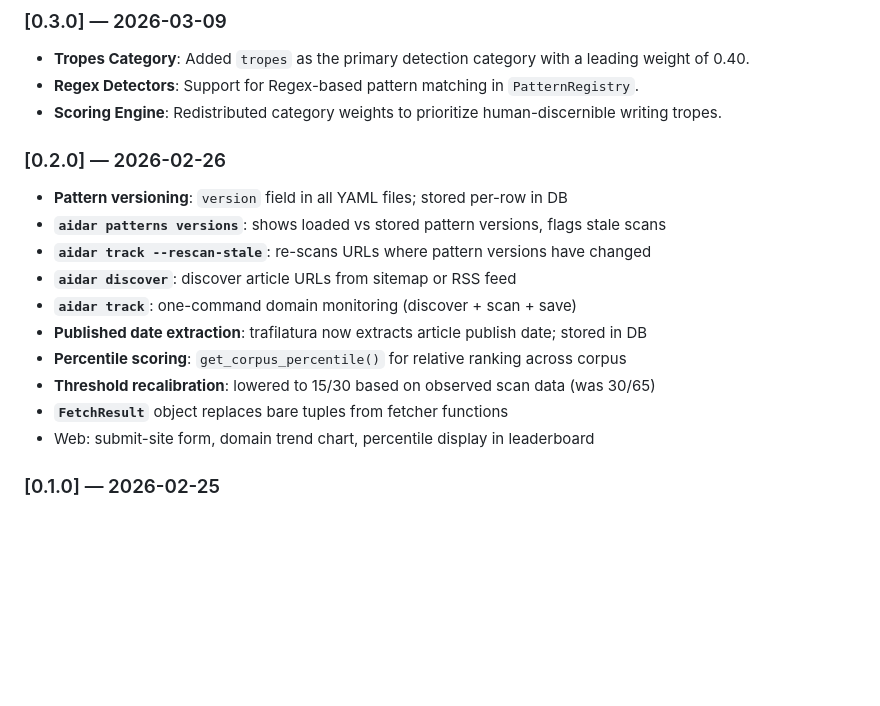
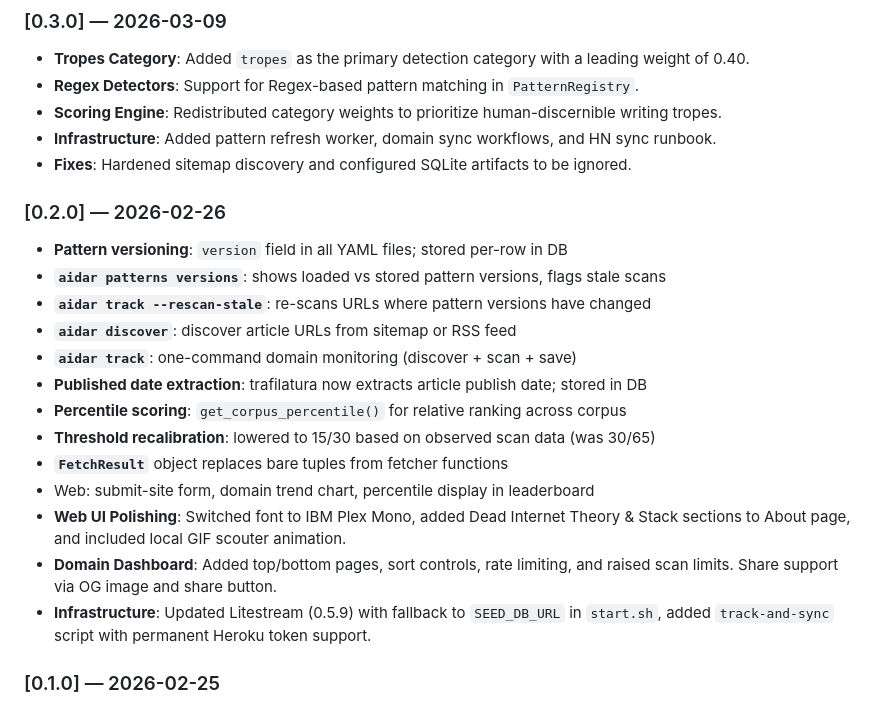
Before and after one commit to carteakey/aidar, a Markdown page: CHANGELOG.md, the part around the change. Drawn GitHub-style; blank space fills up the shorter version.

Commit message:
docs: add missing git history items to changelog

```diff
--- a/CHANGELOG.md
+++ b/CHANGELOG.md
@@ -20,6 +20,8 @@ Pattern version bumps are noted separately from tool version bumps.
 - **Tropes Category**: Added `tropes` as the primary detection category with a leading weight of 0.40.
 - **Regex Detectors**: Support for Regex-based pattern matching in `PatternRegistry`.
 - **Scoring Engine**: Redistributed category weights to prioritize human-discernible writing tropes.
+- **Infrastructure**: Added pattern refresh worker, domain sync workflows, and HN sync runbook.
+- **Fixes**: Hardened sitemap discovery and configured SQLite artifacts to be ignored.
 
 ### [0.2.0] — 2026-02-26
 - **Pattern versioning**: `version` field in all YAML files; stored per-row in DB
@@ -32,6 +34,9 @@ Pattern version bumps are noted separately from tool version bumps.
 - **Threshold recalibration**: lowered to 15/30 based on observed scan data (was 30/65)
 - **`FetchResult`** object replaces bare tuples from fetcher functions
 - Web: submit-site form, domain trend chart, percentile display in leaderboard
+- **Web UI Polishing**: Switched font to IBM Plex Mono, added Dead Internet Theory & Stack sections to About page, and included local GIF scouter animation.
+- **Domain Dashboard**: Added top/bottom pages, sort controls, rate limiting, and raised scan limits. Share support via OG image and share button.
+- **Infrastructure**: Updated Litestream (0.5.9) with fallback to `SEED_DB_URL` in `start.sh`, added `track-and-sync` script with permanent Heroku token support.
 
 ### [0.1.0] — 2026-02-25
 - Initial release: 12 patterns, `analyze`, `compare`, `scan`, `patterns` CLI commands
```
